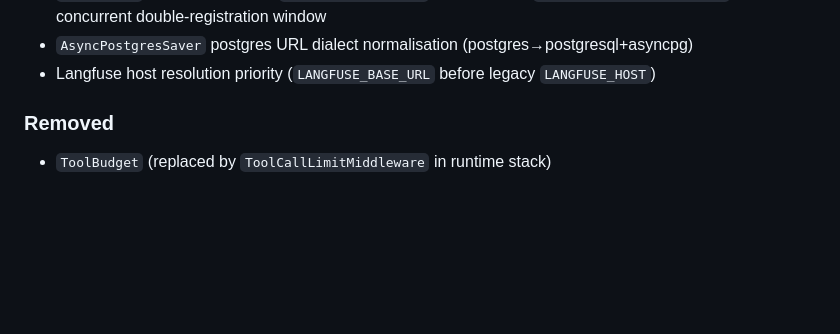
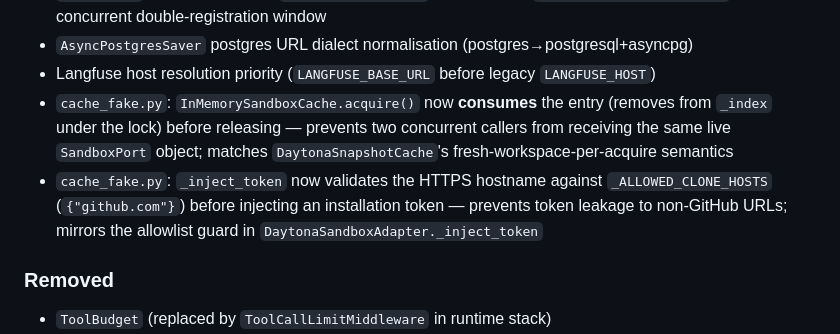
Before and after one commit to YiAgent/openbot, a Markdown page: CHANGELOG.md, the part around the change. Drawn GitHub-style; blank space fills up the shorter version.

Commit message:
docs: update CHANGELOG with cache-fake consume-on-acquire + hostname allowlist fixes

```diff
--- a/CHANGELOG.md
+++ b/CHANGELOG.md
@@ -71,6 +71,12 @@ Format: [Keep a Changelog](https://keepachangelog.com/en/1.1.0/)
   to close concurrent double-registration window
 - `AsyncPostgresSaver` postgres URL dialect normalisation (postgres→postgresql+asyncpg)
 - Langfuse host resolution priority (`LANGFUSE_BASE_URL` before legacy `LANGFUSE_HOST`)
+- `cache_fake.py`: `InMemorySandboxCache.acquire()` now **consumes** the entry (removes from `_index`
+  under the lock) before releasing — prevents two concurrent callers from receiving the same live
+  `SandboxPort` object; matches `DaytonaSnapshotCache`'s fresh-workspace-per-acquire semantics
+- `cache_fake.py`: `_inject_token` now validates the HTTPS hostname against `_ALLOWED_CLONE_HOSTS`
+  (`{"github.com"}`) before injecting an installation token — prevents token leakage to non-GitHub
+  URLs; mirrors the allowlist guard in `DaytonaSandboxAdapter._inject_token`
 
 ### Removed
 
```
